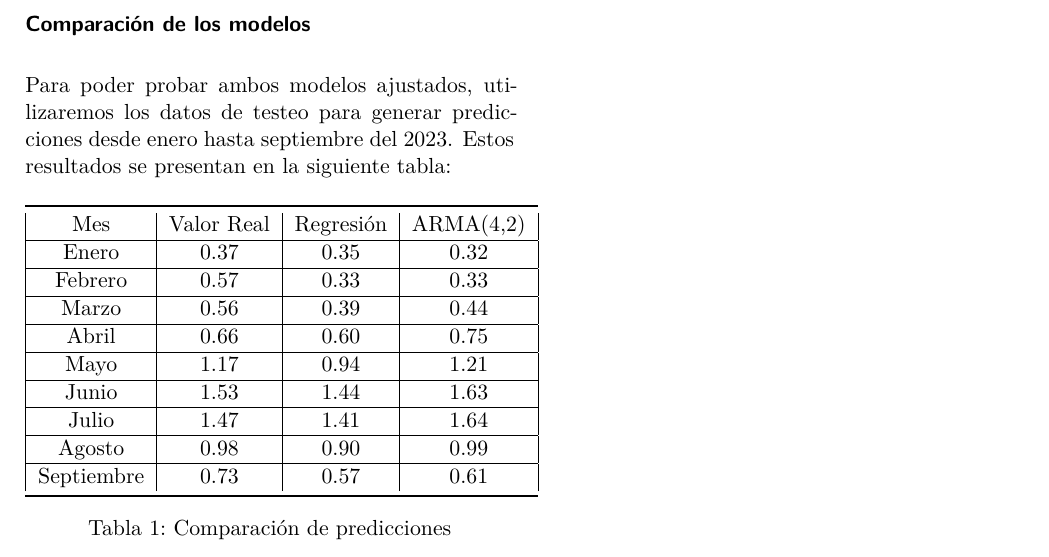
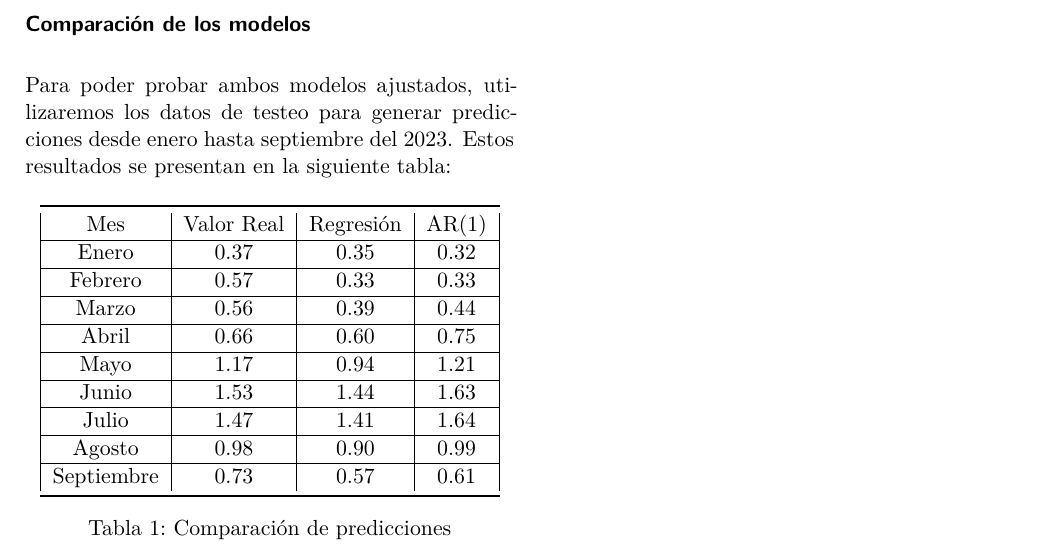
Before and after one commit to Camii-ec/tarea1, a Quarto document (pdf_tarea1.qmd): part of page 3 of 3, cut so that both start at the same text. The pictures show the output file pdf_tarea1.pdf that the author committed with the source.

```diff
--- a/pdf_tarea1.qmd
+++ b/pdf_tarea1.qmd
@@ -526,7 +526,7 @@
 \centering
 \begin{tabular}{| c | c | c | c |}
 \toprule
-Mes & Valor Real & Regresión & ARMA(4,2) \\
+Mes & Valor Real & Regresión & AR(1) \\
 \hline
 Enero & 0.37 & 0.35 & 0.32  \\
 \hline
```
Also changed, not shown: pdf_tarea1.pdf.
